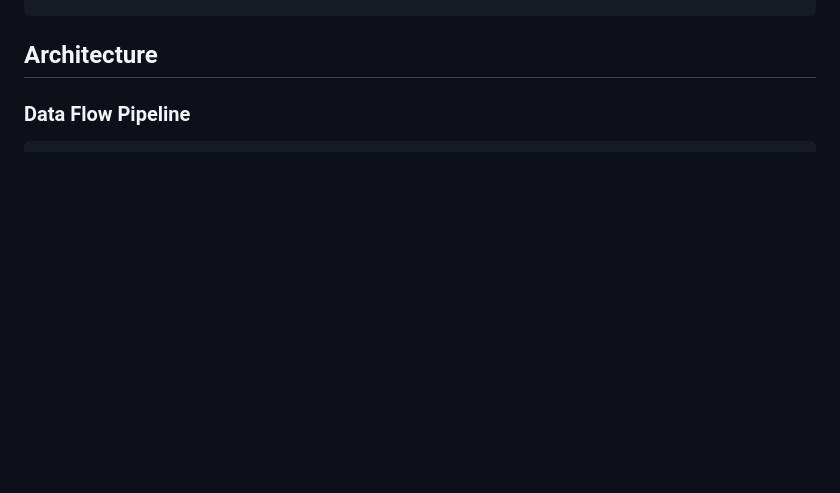
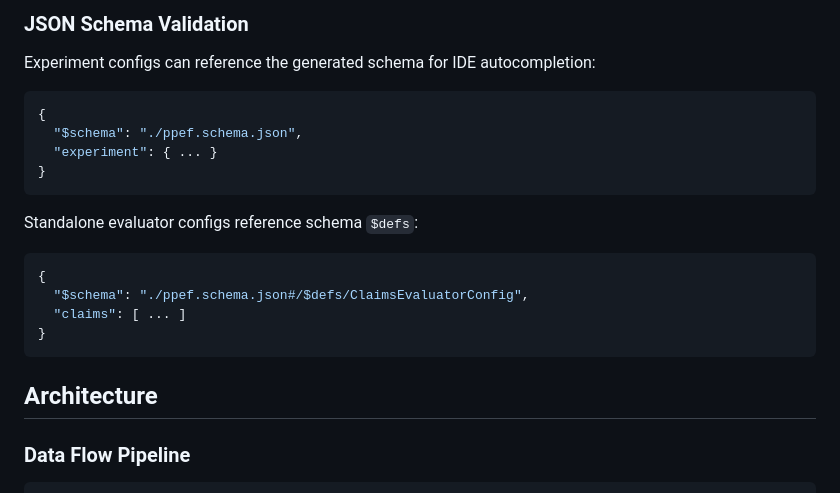
Before and after one commit to Mearman/PPEF, a Markdown page: README.md, the part around one of its changes. Rendered like a GitHub page; blank space fills up the shorter version.

````diff
--- a/README.md
+++ b/README.md
@@ -139,3 +299,23 @@ npx ppef experiment.json
+### JSON Schema Validation
+
+Experiment configs can reference the generated schema for IDE autocompletion:
+
+```json
+{
+  "$schema": "./ppef.schema.json",
+  "experiment": { ... }
+}
+```
+
+Standalone evaluator configs reference schema `$defs`:
+
+```json
+{
+  "$schema": "./ppef.schema.json#/$defs/ClaimsEvaluatorConfig",
+  "claims": [ ... ]
+}
+```
+
 ## Architecture
 
 ### Data Flow Pipeline
````
Also changed, not shown: other parts of README.md (+160 -0 lines).
